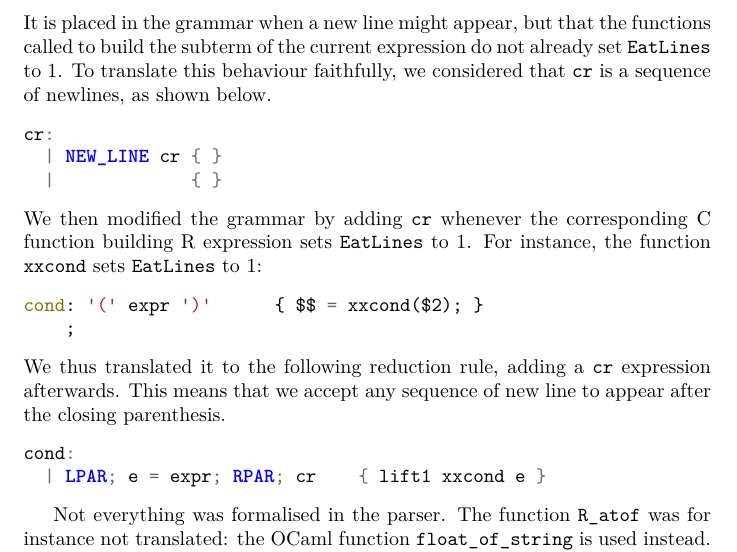
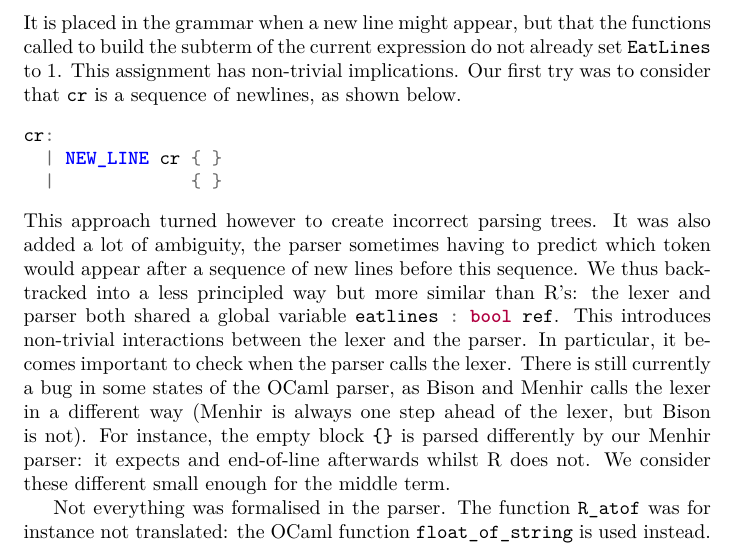
Before and after one commit to Mbodin/CoqR-TeX, a LaTeX document (R.tex): part of page 22 of 31, cut so that both start at the same text. Compiled offline with XeLaTeX.

Commit message:
Updating about the parser.

```diff
--- a/R.tex
+++ b/R.tex
@@ -1518,29 +1518,31 @@ cr:           { EatLines = 1; }
 It is placed in the grammar when a new line might appear,
 but that the functions called to build the subterm of the current expression
 do not already set \mintinline{C}{EatLines} to \(1\).
-To translate this behaviour faithfully,
-we considered that \mintinline{C}{cr} is a sequence of newlines,
+This assignment has non-trivial implications.
+Our first try was to
+consider that \mintinline{C}{cr} is a sequence of newlines,
 as shown below.
 \begin{minted}{OCaml}
 cr:
   | NEW_LINE cr { }
   |             { }
 \end{minted}
-We then modified the grammar by adding \mintinline{C}{cr} whenever the corresponding \Cn{}
-function building \R{} expression sets \mintinline{C}{EatLines} to \(1\).
-For instance, the function \mintinline{C}{xxcond} sets \mintinline{C}{EatLines} to \(1\):
-\begin{minted}{C}
-cond: '(' expr ')'      { $$ = xxcond($2); }
-    ;
-\end{minted}
-%$$% Sorry: my syntax coloring doesn’t like the $$ in the code above…
-We thus translated it to the following reduction rule,
-adding a \mintinline{OCaml}{cr} expression afterwards.
-This means that we accept any sequence of new line to appear after the closing parenthesis.
-\begin{minted}{OCaml}
-cond:
-  | LPAR; e = expr; RPAR; cr    { lift1 xxcond e }
-\end{minted}
+This approach turned however to create incorrect parsing trees.
+It was also added a lot of ambiguity,
+the parser sometimes having to predict which token would appear
+after a sequence of new lines before this sequence.
+We thus backtracked into a less principled way but more similar than \R{}’s:
+the lexer and parser both shared a global variable \mintinline{OCaml}{eatlines : bool ref}.
+This introduces non-trivial interactions between the lexer and the parser.
+In particular, it becomes important to check when the parser calls the lexer.
+There is still currently a bug in some states of the \OCaml{} parser,
+as Bison and Menhir calls the lexer in a different way
+(Menhir is always one step ahead of the lexer,
+but Bison is not).
+For instance, the empty block \mintinline{R}|{}|
+is parsed differently by our Menhir parser:
+it expects and end-of-line afterwards whilst \R{} does not.
+We consider these different small enough for the middle term.
 
 Not everything was formalised in the parser.
 The function \mintinline{C}{R_atof} was for instance not translated:
```
